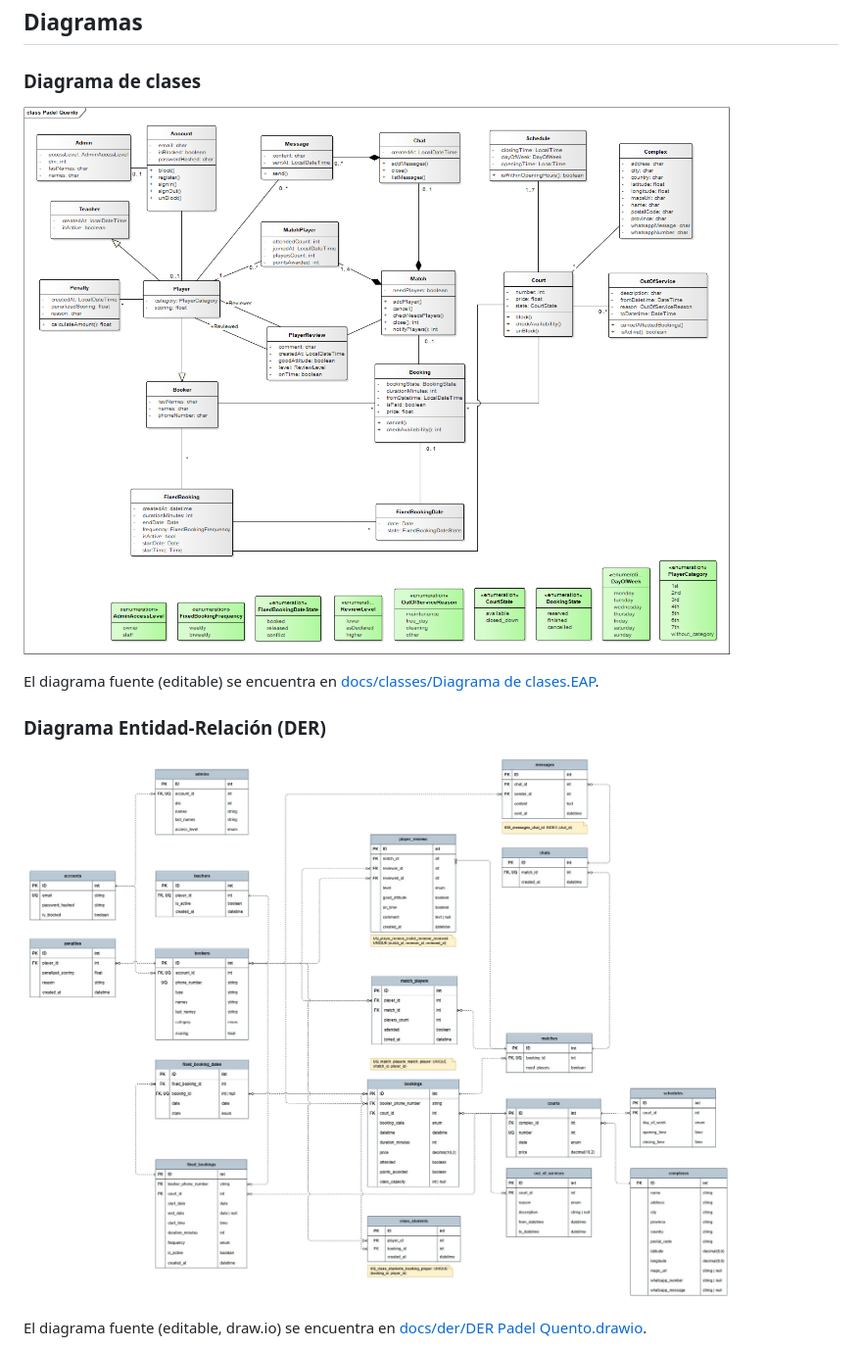
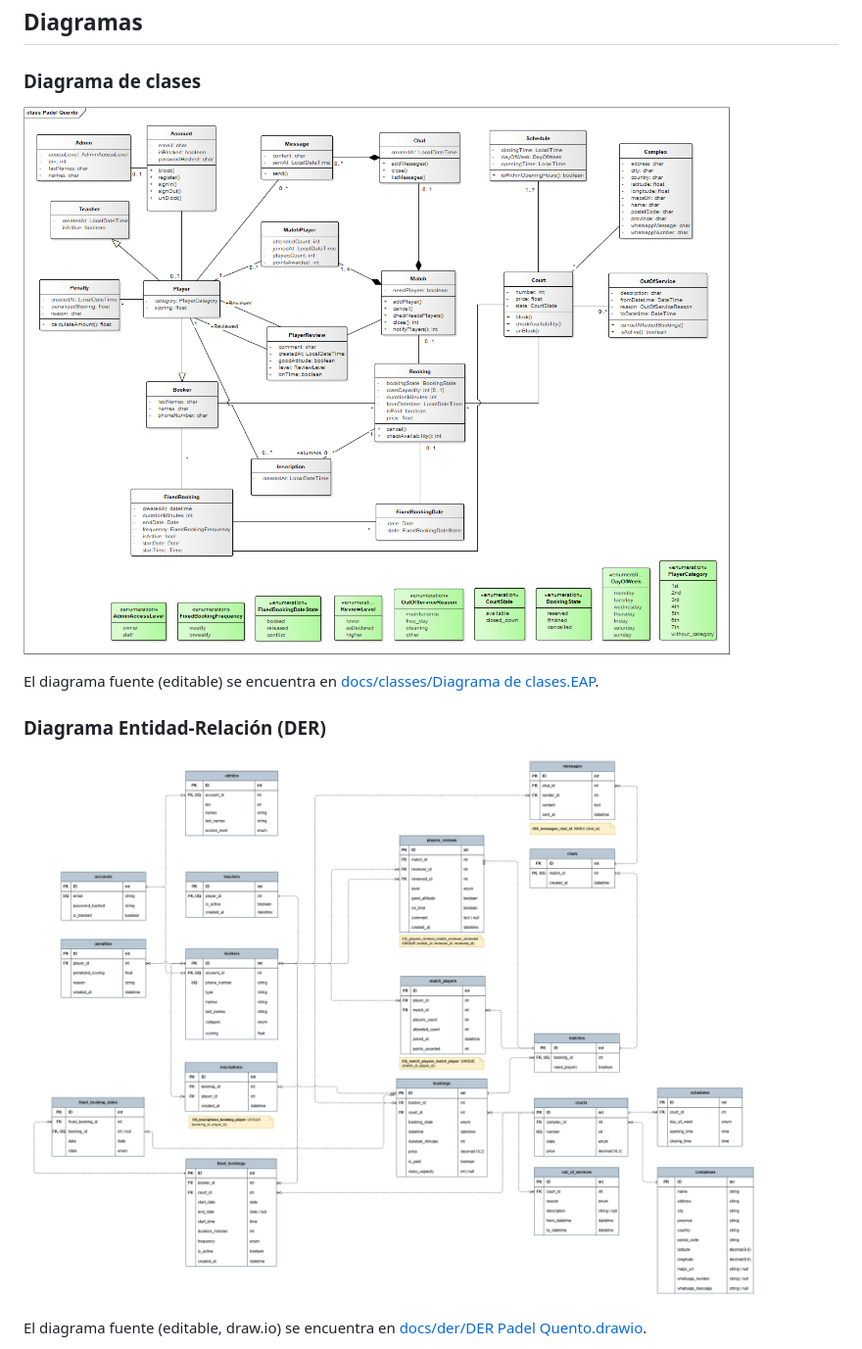
Before and after one commit to JoacoMazza/padel-quento, a Markdown page: README.md, the part around the change. Shown at 98% size. Drawn GitHub-style; pictures changed too: docs/classes/Diagrama de Clases Padel Quento.png, docs/der/DER Padel Quento.jpg (deleted), docs/der/DER Padel Quento.png (added).

Commit message:
docs: actualizar consistencias entre der y diagrama de clases

```diff
--- a/README.md
+++ b/README.md
@@ -22,7 +22,7 @@ El diagrama fuente (editable) se encuentra en [docs/classes/Diagrama de clases.E
 
 ### Diagrama Entidad-Relación (DER)
 
-![DER](docs/der/DER%20Padel%20Quento.jpg)
+![DER](docs/der/DER%20Padel%20Quento.png)
 
 El diagrama fuente (editable, draw.io) se encuentra en [docs/der/DER Padel Quento.drawio](docs/der/DER%20Padel%20Quento.drawio).
 
```
Also changed, not shown: 2 other files.
